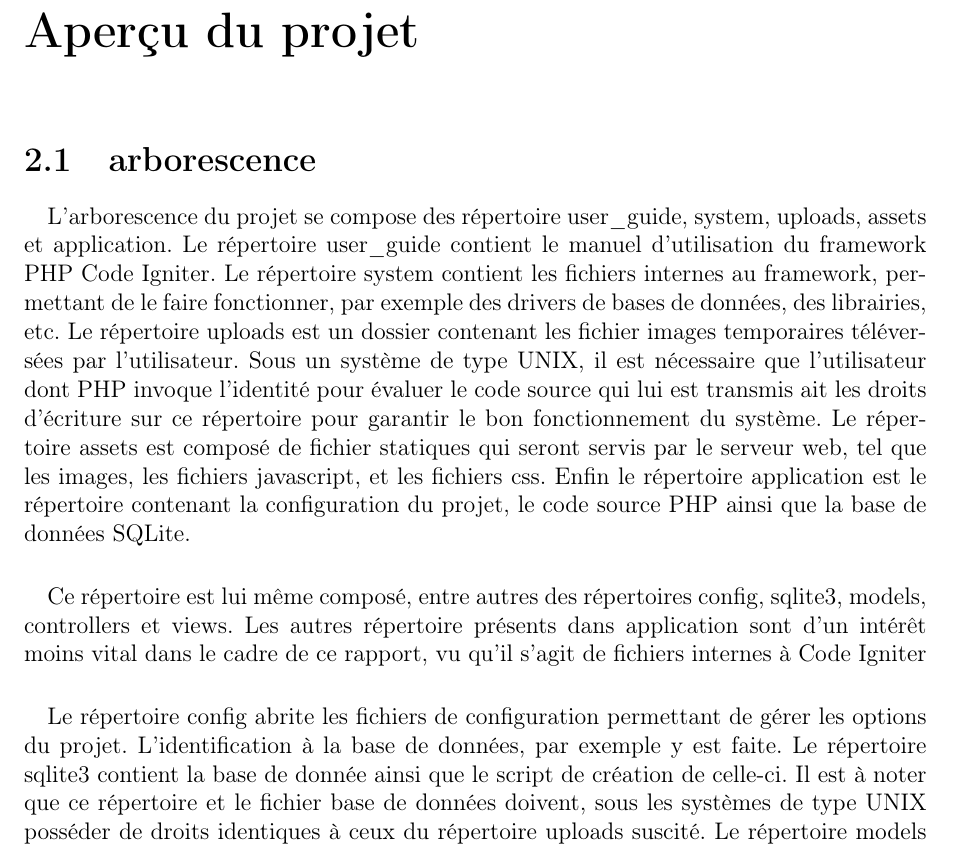
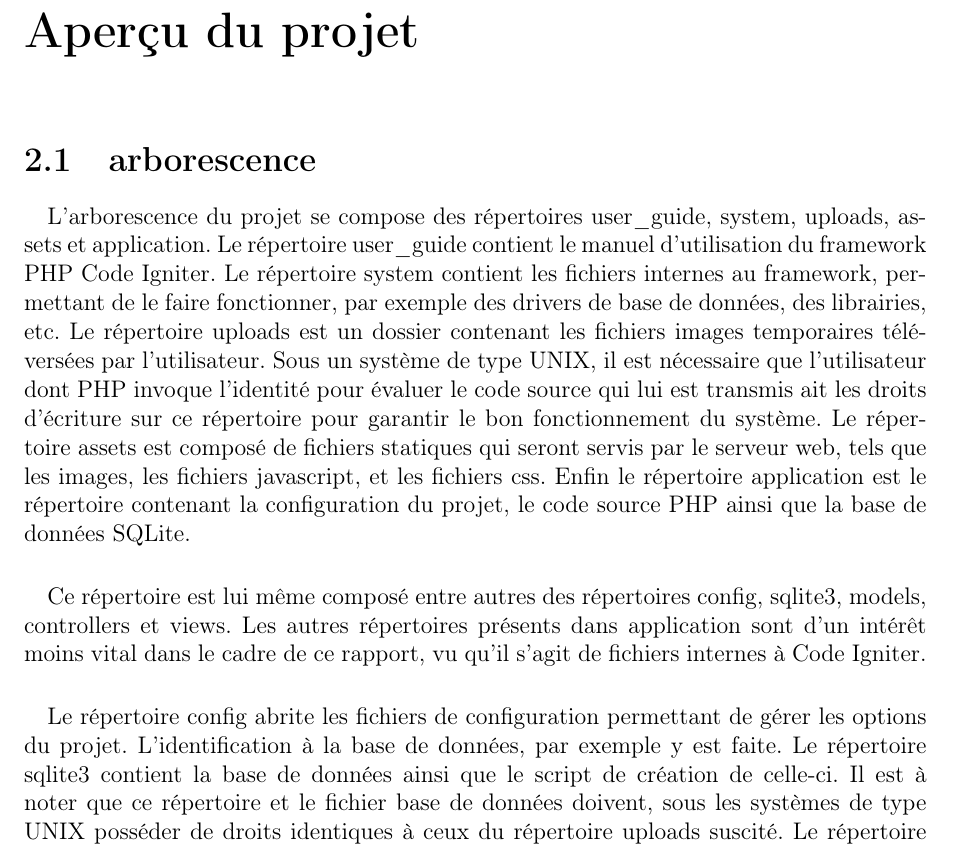
Before and after one commit to Clap404/BoulangerieManager, a LaTeX document (rapports/rapport_technique/rapport.tex, which reads rapports/rapport_technique/chapters/chapter2.tex): part of page 7 of 17, cut so that both start at the same text. Compiled offline with pdfLaTeX.

Commit message:
Update chapter2.tex

```diff
--- a/rapports/rapport_technique/chapters/chapter2.tex
+++ b/rapports/rapport_technique/chapters/chapter2.tex
@@ -1,38 +1,38 @@
 \chapter{Aperçu du projet}
 \section{arborescence}
     \paragraph{}
-        L'arborescence du projet se compose des répertoire user\_guide, system,
+        L'arborescence du projet se compose des répertoires user\_guide, system,
         uploads, assets et application.
         Le répertoire user\_guide contient le manuel d'utilisation du framework
         PHP Code Igniter.
         Le répertoire system contient les fichiers internes au framework,
-        permettant de le faire fonctionner, par exemple des drivers de bases
+        permettant de le faire fonctionner, par exemple des drivers de base
         de données, des librairies, etc.
-        Le répertoire uploads est un dossier contenant les fichier images
+        Le répertoire uploads est un dossier contenant les fichiers images
         temporaires téléversées par l'utilisateur.
         Sous un système de type UNIX, il est nécessaire que l'utilisateur dont
         PHP invoque l'identité pour évaluer le code source qui lui est
         transmis ait les droits d'écriture sur ce répertoire pour garantir le
         bon fonctionnement du système.
-        Le répertoire assets est composé de fichier statiques qui seront
-        servis par le serveur web, tel que les images, les fichiers javascript,
+        Le répertoire assets est composé de fichiers statiques qui seront
+        servis par le serveur web, tels que les images, les fichiers javascript,
         et les fichiers css.
         Enfin le répertoire application est le répertoire contenant la
         configuration du projet, le code source PHP ainsi que la base de
         données SQLite.
 
     \paragraph{}
-        Ce répertoire est lui même composé, entre autres des répertoires
+        Ce répertoire est lui même composé entre autres des répertoires
         config, sqlite3, models, controllers et views.
-        Les autres répertoire présents dans application sont d'un intérêt moins
+        Les autres répertoires présents dans application sont d'un intérêt moins
         vital dans le cadre de ce rapport, vu qu'il s'agit de fichiers internes
-        à Code Igniter
+        à Code Igniter.
 
     \paragraph{}
         Le répertoire config abrite les fichiers de configuration permettant de
         gérer les options du projet.
         L'identification à la base de données, par exemple y est faite.
-        Le répertoire sqlite3 contient la base de donnée ainsi que le script de
+        Le répertoire sqlite3 contient la base de données ainsi que le script de
         création de celle-ci.
         Il est à noter que ce répertoire et le fichier base de données
         doivent, sous les systèmes de type UNIX posséder de droits identiques
```
